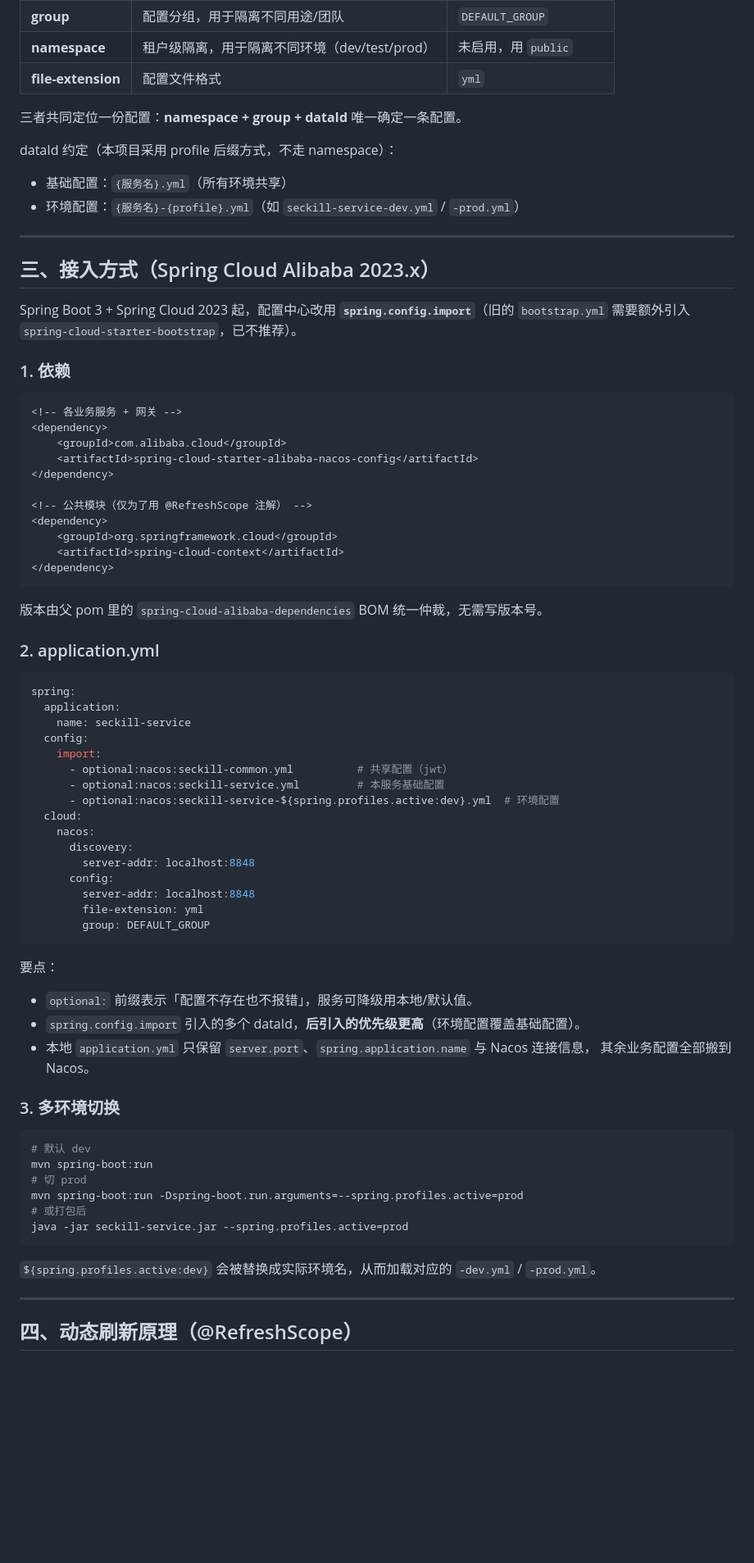
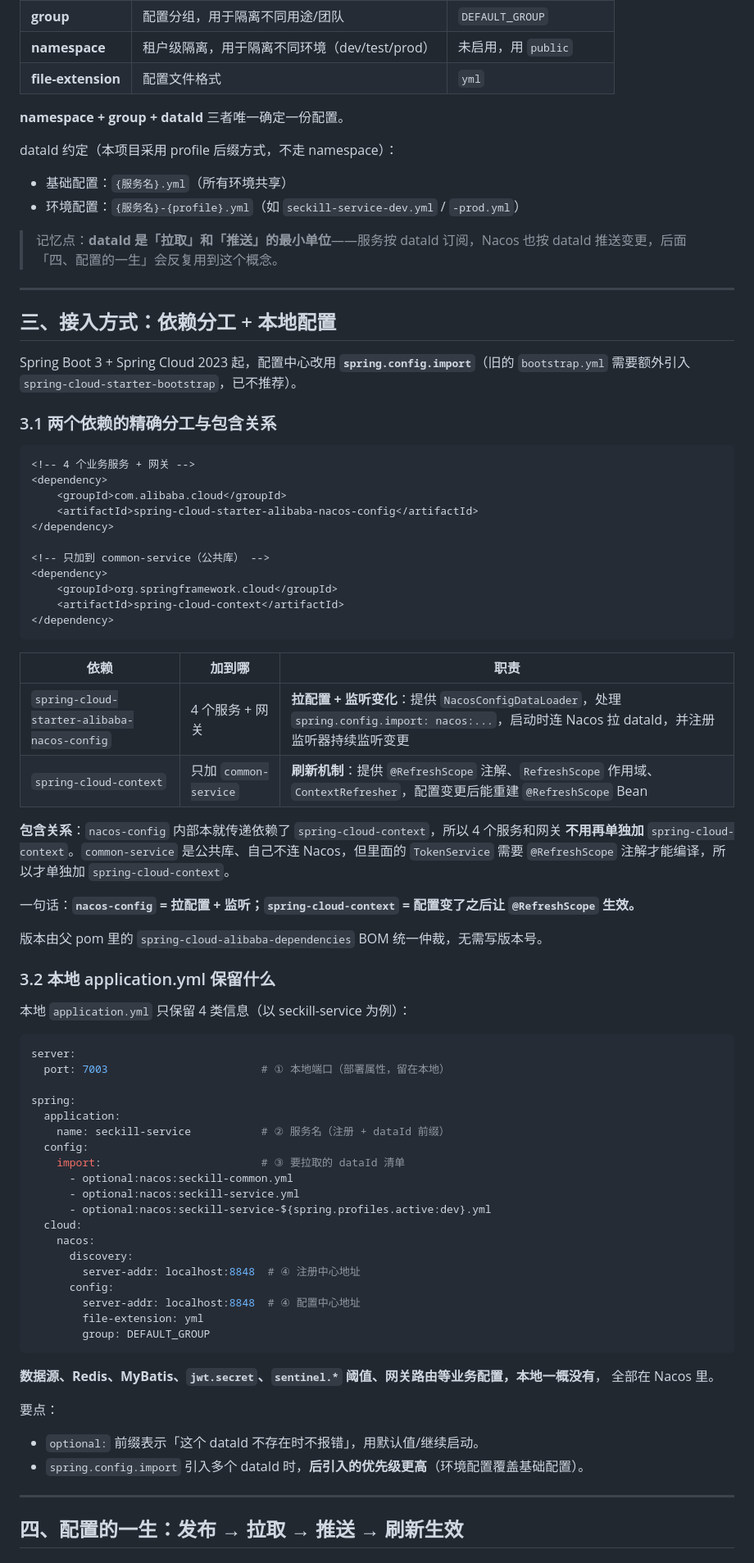
Before and after one commit to haiy11/monomer_seckill, a Markdown page: knowledge/P7-配置中心知识.md, the part around one of its changes. Shown at 82% size. Drawn GitHub-style; blank space fills up the shorter version.

````diff
--- a/knowledge/P7-配置中心知识.md
+++ b/knowledge/P7-配置中心知识.md
@@ -30,78 +32,85 @@
 | **namespace** | 租户级隔离，用于隔离不同环境（dev/test/prod） | 未启用，用 `public` |
 | **file-extension** | 配置文件格式 | `yml` |
 
-三者共同定位一份配置：**namespace + group + dataId** 唯一确定一条配置。
+**namespace + group + dataId** 三者唯一确定一份配置。
 
 dataId 约定（本项目采用 profile 后缀方式，不走 namespace）：
 - 基础配置：`{服务名}.yml`（所有环境共享）
 - 环境配置：`{服务名}-{profile}.yml`（如 `seckill-service-dev.yml` / `-prod.yml`）
 
+> 记忆点：**dataId 是「拉取」和「推送」的最小单位**——服务按 dataId 订阅，Nacos 也按 dataId
+> 推送变更，后面「四、配置的一生」会反复用到这个概念。
+
 ---
 
-## 三、接入方式（Spring Cloud Alibaba 2023.x）
+## 三、接入方式：依赖分工 + 本地配置
 
 Spring Boot 3 + Spring Cloud 2023 起，配置中心改用 **`spring.config.import`**（旧的
 `bootstrap.yml` 需要额外引入 `spring-cloud-starter-bootstrap`，已不推荐）。
 
-### 1. 依赖
+### 3.1 两个依赖的精确分工与包含关系
 
 ```xml
-<!-- 各业务服务 + 网关 -->
+<!-- 4 个业务服务 + 网关 -->
 <dependency>
     <groupId>com.alibaba.cloud</groupId>
     <artifactId>spring-cloud-starter-alibaba-nacos-config</artifactId>
 </dependency>
 
-<!-- 公共模块（仅为了用 @RefreshScope 注解） -->
+<!-- 只加到 common-service（公共库） -->
 <dependency>
     <groupId>org.springframework.cloud</groupId>
     <artifactId>spring-cloud-context</artifactId>
 </dependency>
 ```
 
+| 依赖 | 加到哪 | 职责 |
+|------|--------|------|
+| `spring-cloud-starter-alibaba-nacos-config` | 4 个服务 + 网关 | **拉配置 + 监听变化**：提供 `NacosConfigDataLoader`，处理 `spring.config.import: nacos:...`，启动时连 Nacos 拉 dataId，并注册监听器持续监听变更 |
+| `spring-cloud-context` | 只加 `common-service` | **刷新机制**：提供 `@RefreshScope` 注解、`RefreshScope` 作用域、`ContextRefresher`，配置变更后能重建 `@RefreshScope` Bean |
+
+**包含关系**：`nacos-config` 内部本就传递依赖了 `spring-cloud-context`，所以 4 个服务和网关
+**不用再单独加** `spring-cloud-context`。`common-service` 是公共库、自己不连 Nacos，但里面的
+`TokenService` 需要 `@RefreshScope` 注解才能编译，所以才单独加 `spring-cloud-context`。
+
+一句话：**`nacos-config` = 拉配置 + 监听；`spring-cloud-context` = 配置变了之后让 `@RefreshScope` 生效。**
+
 版本由父 pom 里的 `spring-cloud-alibaba-dependencies` BOM 统一仲裁，无需写版本号。
 
-### 2. application.yml
+### 3.2 本地 application.yml 保留什么
+
+本地 `application.yml` 只保留 4 类信息（以 seckill-service 为例）：
 
 ```yaml
+server:
+  port: 7003                        # ① 本地端口（部署属性，留在本地）
+
 spring:
   application:
-    name: seckill-service
+    name: seckill-service           # ② 服务名（注册 + dataId 前缀）
   config:
-    import:
-      - optional:nacos:seckill-common.yml          # 共享配置（jwt）
-      - optional:nacos:seckill-service.yml         # 本服务基础配置
-      - optional:nacos:seckill-service-${spring.profiles.active:dev}.yml  # 环境配置
+    import:                         # ③ 要拉取的 dataId 清单
+      - optional:nacos:seckill-common.yml
+      - optional:nacos:seckill-service.yml
+      - optional:nacos:seckill-service-${spring.profiles.active:dev}.yml
   cloud:
     nacos:
       discovery:
-        server-addr: localhost:8848
+        server-addr: localhost:8848  # ④ 注册中心地址
       config:
-        server-addr: localhost:8848
+        server-addr: localhost:8848  # ④ 配置中心地址
         file-extension: yml
         group: DEFAULT_GROUP
 ```
 
+**数据源、Redis、MyBatis、`jwt.secret`、`sentinel.*` 阈值、网关路由等业务配置，本地一概没有**，
+全部在 Nacos 里。
+
 要点：
-- `optional:` 前缀表示「配置不存在也不报错」，服务可降级用本地/默认值。
-- `spring.config.import` 引入的多个 dataId，**后引入的优先级更高**（环境配置覆盖基础配置）。
-- 本地 `application.yml` 只保留 `server.port`、`spring.application.name` 与 Nacos 连接信息，
-  其余业务配置全部搬到 Nacos。
-
-### 3. 多环境切换
-
-```bash
-# 默认 dev
-mvn spring-boot:run
-# 切 prod
-mvn spring-boot:run -Dspring-boot.run.arguments=--spring.profiles.active=prod
-# 或打包后
-java -jar seckill-service.jar --spring.profiles.active=prod
-```
-
-`${spring.profiles.active:dev}` 会被替换成实际环境名，从而加载对应的 `-dev.yml` / `-prod.yml`。
+- `optional:` 前缀表示「这个 dataId 不存在时不报错」，用默认值/继续启动。
+- `spring.config.import` 引入多个 dataId 时，**后引入的优先级更高**（环境配置覆盖基础配置）。
 
 ---
 
-## 四、动态刷新原理（@RefreshScope）
+## 四、配置的一生：发布 → 拉取 → 推送 → 刷新生效
 
````
Also changed, not shown: other parts of knowledge/P7-配置中心知识.md (+112 -24 lines).
